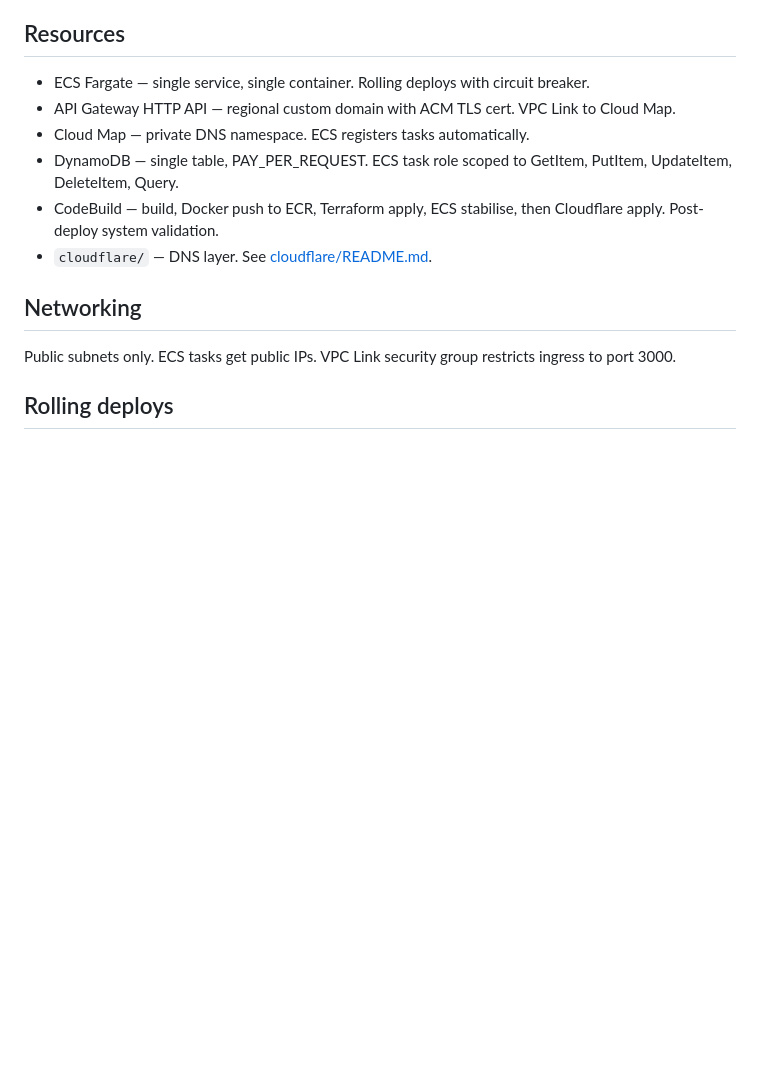
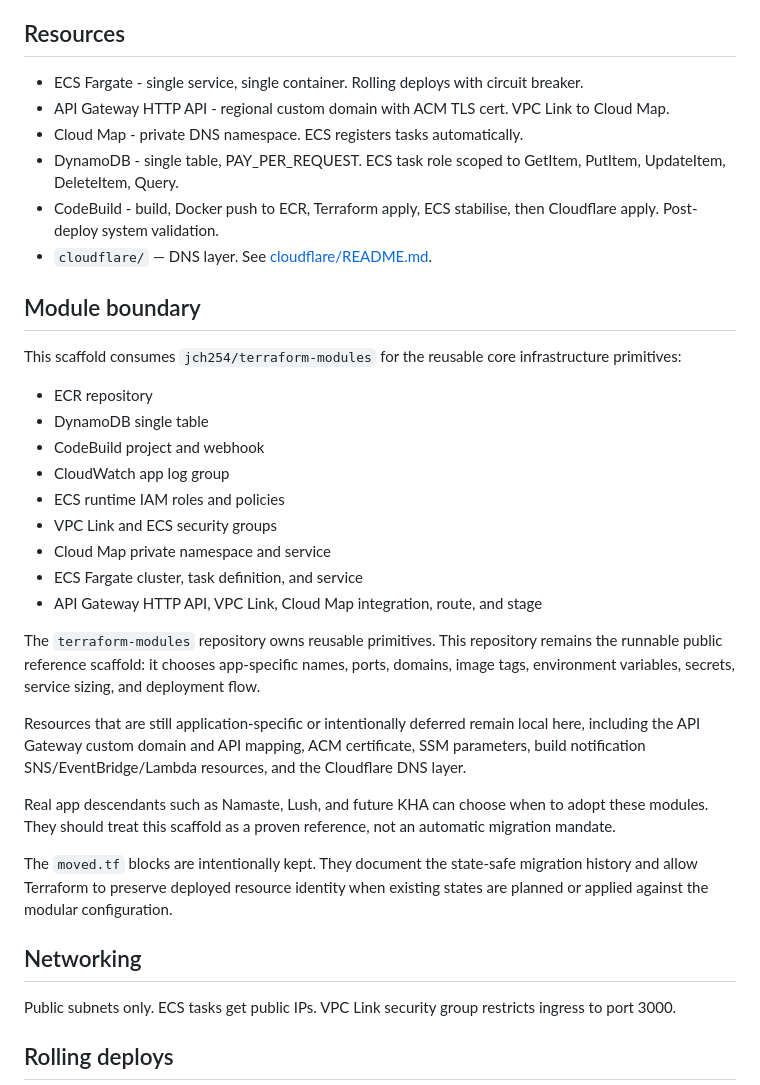
Before and after one commit to jch254/reference-architecture, a Markdown page: infrastructure/terraform/README.md, the part around the change. Rendered like a GitHub page; blank space fills up the shorter version.

Commit message:
docs(infra): document terraform-modules boundary
- document reusable infrastructure now consumed from jch254/terraform-modules
- clarify which resources remain app-local or deferred
- document retained moved blocks for state-safe migration history
- note downstream apps can adopt modules on their own schedule

```diff
--- a/infrastructure/terraform/README.md
+++ b/infrastructure/terraform/README.md
@@ -6,12 +6,34 @@ ECS Fargate behind API Gateway HTTP API. No ALB — API Gateway connects directl
 
 ## Resources
 
-- ECS Fargate — single service, single container. Rolling deploys with circuit breaker.
-- API Gateway HTTP API — regional custom domain with ACM TLS cert. VPC Link to Cloud Map.
-- Cloud Map — private DNS namespace. ECS registers tasks automatically.
-- DynamoDB — single table, PAY_PER_REQUEST. ECS task role scoped to GetItem, PutItem, UpdateItem, DeleteItem, Query.
-- CodeBuild — build, Docker push to ECR, Terraform apply, ECS stabilise, then Cloudflare apply. Post-deploy system validation.
+- ECS Fargate - single service, single container. Rolling deploys with circuit breaker.
+- API Gateway HTTP API - regional custom domain with ACM TLS cert. VPC Link to Cloud Map.
+- Cloud Map - private DNS namespace. ECS registers tasks automatically.
+- DynamoDB - single table, PAY_PER_REQUEST. ECS task role scoped to GetItem, PutItem, UpdateItem, DeleteItem, Query.
+- CodeBuild - build, Docker push to ECR, Terraform apply, ECS stabilise, then Cloudflare apply. Post-deploy system validation.
 - `cloudflare/` — DNS layer. See [cloudflare/README.md](cloudflare/README.md).
+
+## Module boundary
+
+This scaffold consumes `jch254/terraform-modules` for the reusable core infrastructure primitives:
+
+- ECR repository
+- DynamoDB single table
+- CodeBuild project and webhook
+- CloudWatch app log group
+- ECS runtime IAM roles and policies
+- VPC Link and ECS security groups
+- Cloud Map private namespace and service
+- ECS Fargate cluster, task definition, and service
+- API Gateway HTTP API, VPC Link, Cloud Map integration, route, and stage
+
+The `terraform-modules` repository owns reusable primitives. This repository remains the runnable public reference scaffold: it chooses app-specific names, ports, domains, image tags, environment variables, secrets, service sizing, and deployment flow.
+
+Resources that are still application-specific or intentionally deferred remain local here, including the API Gateway custom domain and API mapping, ACM certificate, SSM parameters, build notification SNS/EventBridge/Lambda resources, and the Cloudflare DNS layer.
+
+Real app descendants such as Namaste, Lush, and future KHA can choose when to adopt these modules. They should treat this scaffold as a proven reference, not an automatic migration mandate.
+
+The `moved.tf` blocks are intentionally kept. They document the state-safe migration history and allow Terraform to preserve deployed resource identity when existing states are planned or applied against the modular configuration.
 
 ## Networking
 
```
